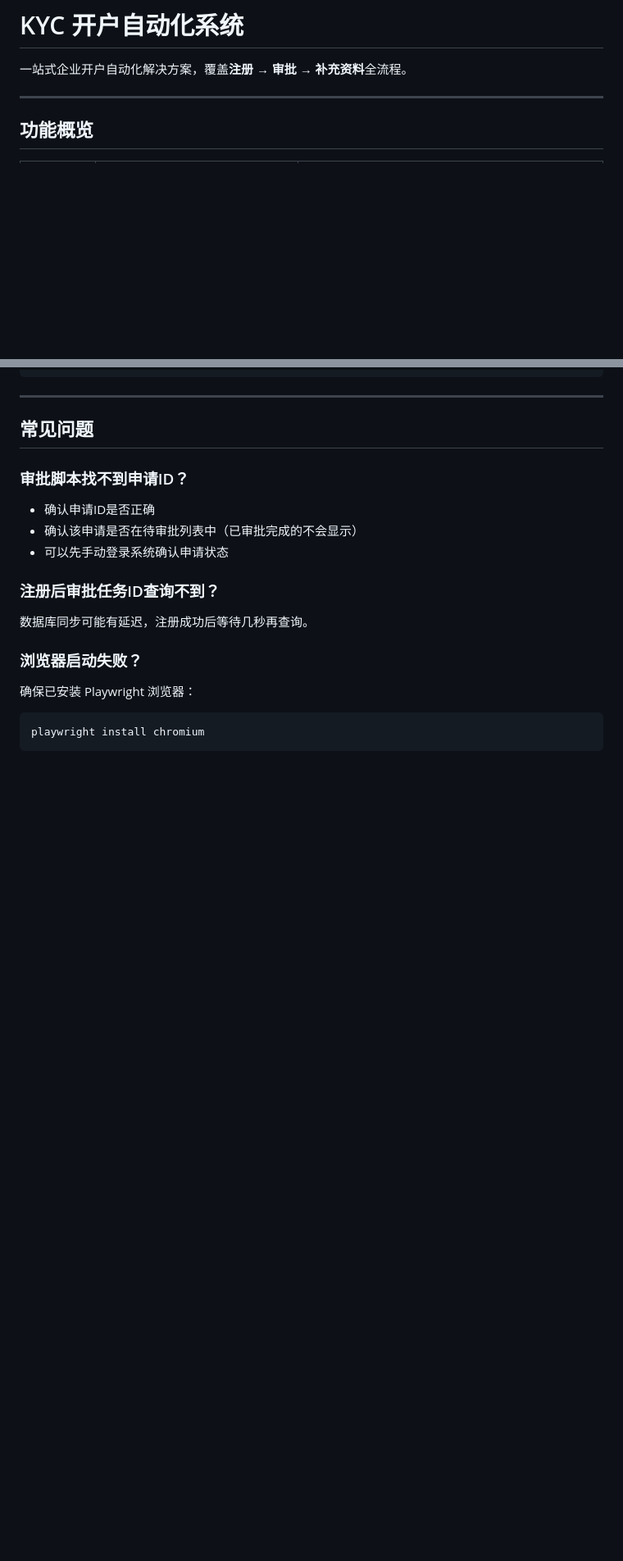
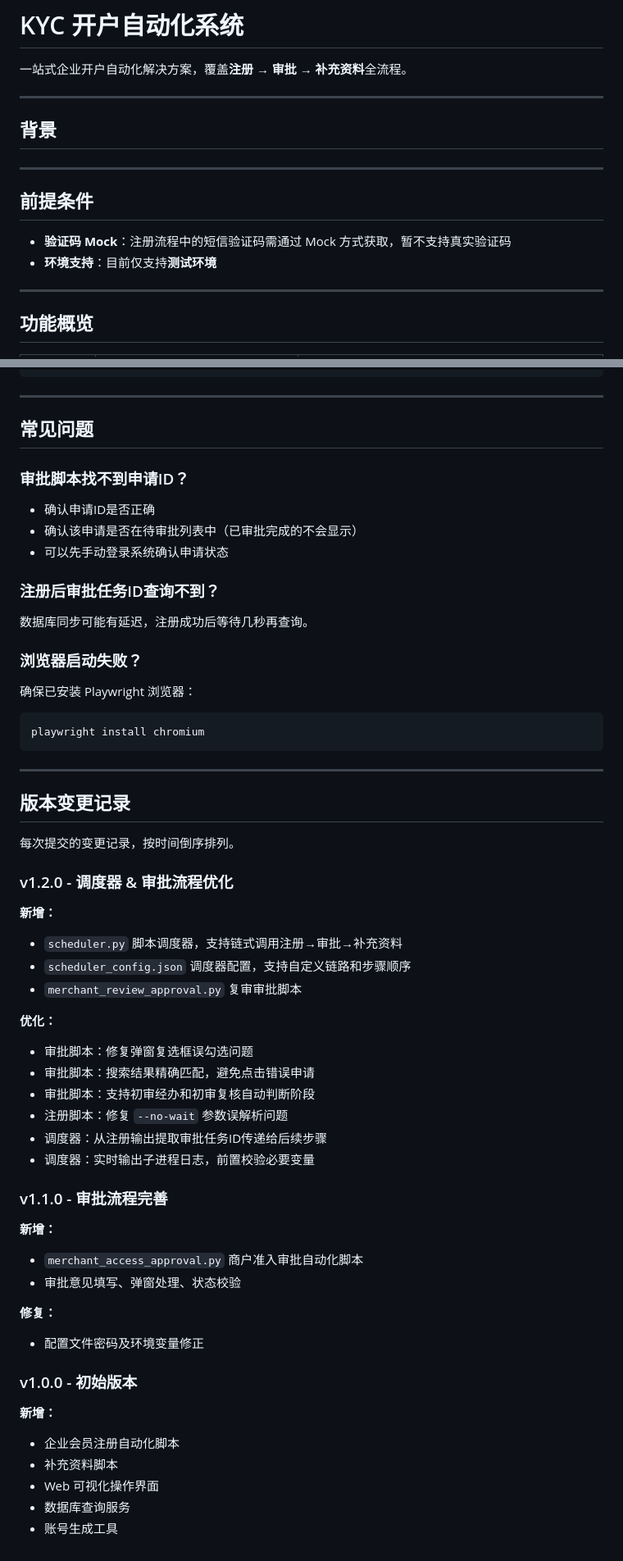
Before and after one commit to tairo910/testauto-kyc, a Markdown page: README.md, 2 parts joined by grey strips. Shown at 82% size. Drawn GitHub-style; blank space fills up the shorter version.

Commit message:
docs: README 增加背景、前提条件和版本变更记录

````diff
--- a/README.md
+++ b/README.md
@@ -1,6 +1,19 @@
 # KYC 开户自动化系统
 
 一站式企业开户自动化解决方案，覆盖**注册 → 审批 → 补充资料**全流程。
+
+---
+
+## 背景
+
+<!-- TODO: 在此处填写项目背景 -->
+
+---
+
+## 前提条件
+
+- **验证码 Mock**：注册流程中的短信验证码需通过 Mock 方式获取，暂不支持真实验证码
+- **环境支持**：目前仅支持**测试环境**
 
 ---
 
@@ -165,3 +178,42 @@ python3 scheduler.py --list
 ```bash
 playwright install chromium
 ```
+
+---
+
+## 版本变更记录
+
+每次提交的变更记录，按时间倒序排列。
+
+### v1.2.0 - 调度器 & 审批流程优化
+
+**新增：**
+- `scheduler.py` 脚本调度器，支持链式调用注册→审批→补充资料
+- `scheduler_config.json` 调度器配置，支持自定义链路和步骤顺序
+- `merchant_review_approval.py` 复审审批脚本
+
+**优化：**
+- 审批脚本：修复弹窗复选框误勾选问题
+- 审批脚本：搜索结果精确匹配，避免点击错误申请
+- 审批脚本：支持初审经办和初审复核自动判断阶段
+- 注册脚本：修复 `--no-wait` 参数误解析问题
+- 调度器：从注册输出提取审批任务ID传递给后续步骤
+- 调度器：实时输出子进程日志，前置校验必要变量
+
+### v1.1.0 - 审批流程完善
+
+**新增：**
+- `merchant_access_approval.py` 商户准入审批自动化脚本
+- 审批意见填写、弹窗处理、状态校验
+
+**修复：**
+- 配置文件密码及环境变量修正
+
+### v1.0.0 - 初始版本
+
+**新增：**
+- 企业会员注册自动化脚本
+- 补充资料脚本
+- Web 可视化操作界面
+- 数据库查询服务
+- 账号生成工具
````
